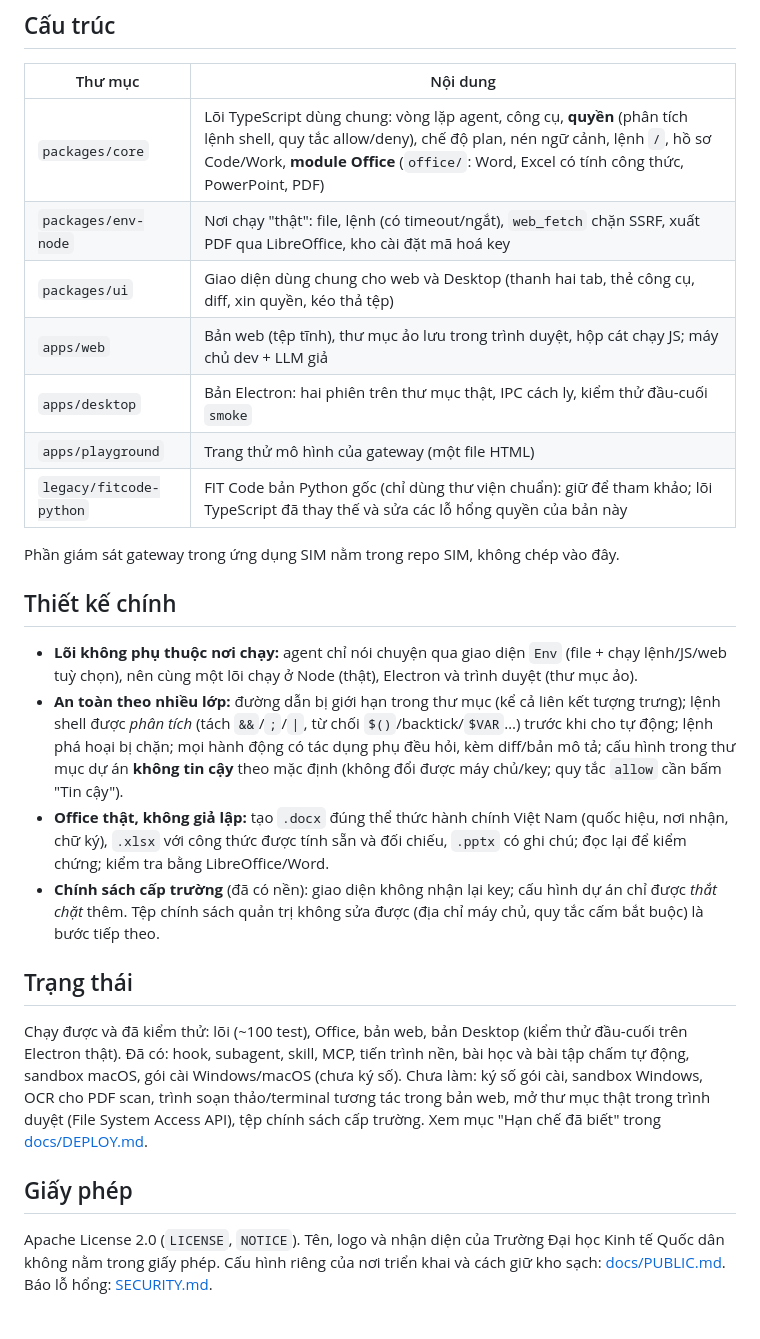
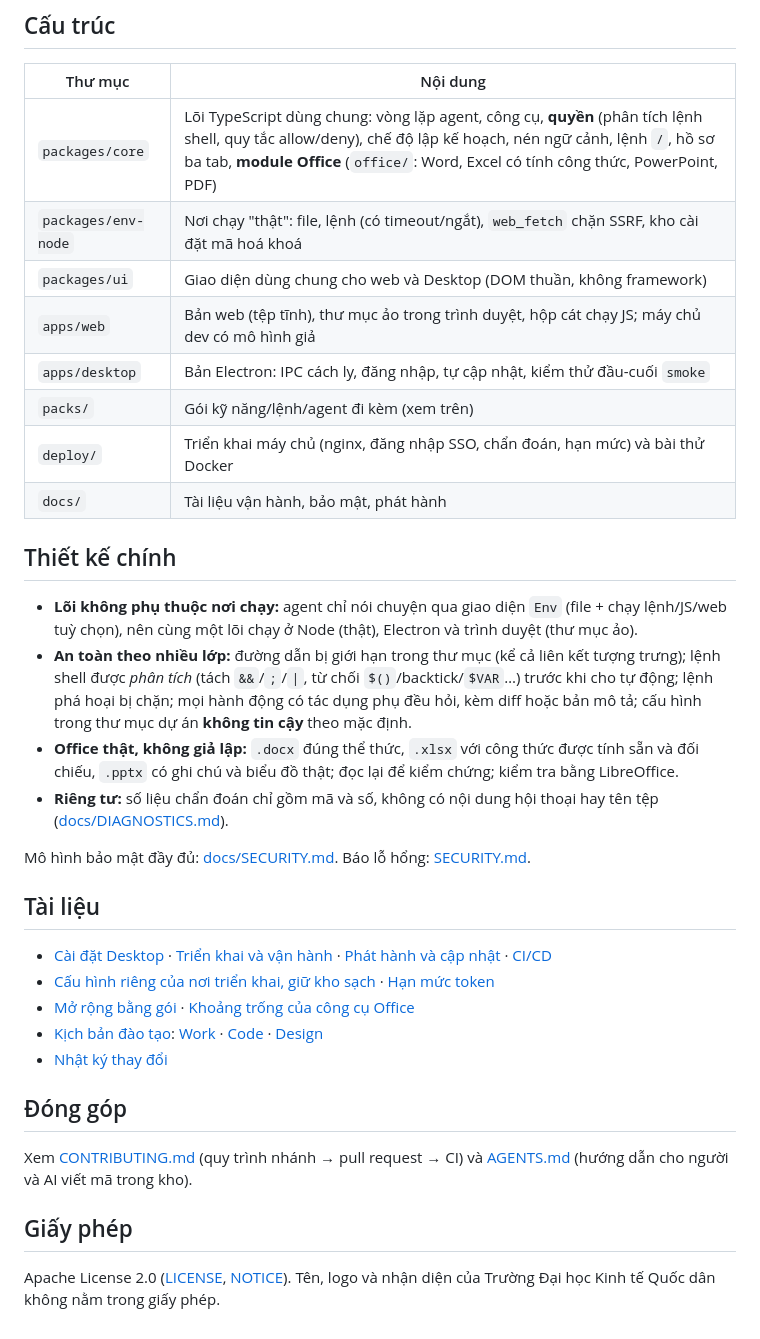
Before and after one commit to Lampx83/Handio, a Markdown page: README.md, the part around one of its changes. Rendered like a GitHub page.

```diff
--- a/README.md
+++ b/README.md
@@ -60,27 +78,36 @@ Như Claude Code/ChatGPT Projects: **mỗi tab có nhiều dự án**. Nút tên
 
 | Thư mục | Nội dung |
 |---|---|
-| `packages/core` | Lõi TypeScript dùng chung: vòng lặp agent, công cụ, **quyền** (phân tích lệnh shell, quy tắc allow/deny), chế độ plan, nén ngữ cảnh, lệnh `/`, hồ sơ Code/Work, **module Office** (`office/`: Word, Excel có tính công thức, PowerPoint, PDF) |
-| `packages/env-node` | Nơi chạy "thật": file, lệnh (có timeout/ngắt), `web_fetch` chặn SSRF, xuất PDF qua LibreOffice, kho cài đặt mã hoá key |
-| `packages/ui` | Giao diện dùng chung cho web và Desktop (thanh hai tab, thẻ công cụ, diff, xin quyền, kéo thả tệp) |
-| `apps/web` | Bản web (tệp tĩnh), thư mục ảo lưu trong trình duyệt, hộp cát chạy JS; máy chủ dev + LLM giả |
-| `apps/desktop` | Bản Electron: hai phiên trên thư mục thật, IPC cách ly, kiểm thử đầu-cuối `smoke` |
-| `apps/playground` | Trang thử mô hình của gateway (một file HTML) |
-| `legacy/fitcode-python` | FIT Code bản Python gốc (chỉ dùng thư viện chuẩn): giữ để tham khảo; lõi TypeScript đã thay thế và sửa các lỗ hổng quyền của bản này |
-
-Phần giám sát gateway trong ứng dụng SIM nằm trong repo SIM, không chép vào đây.
+| `packages/core` | Lõi TypeScript dùng chung: vòng lặp agent, công cụ, **quyền** (phân tích lệnh shell, quy tắc allow/deny), chế độ lập kế hoạch, nén ngữ cảnh, lệnh `/`, hồ sơ ba tab, **module Office** (`office/`: Word, Excel có tính công thức, PowerPoint, PDF) |
+| `packages/env-node` | Nơi chạy "thật": file, lệnh (có timeout/ngắt), `web_fetch` chặn SSRF, kho cài đặt mã hoá khoá |
+| `packages/ui` | Giao diện dùng chung cho web và Desktop (DOM thuần, không framework) |
+| `apps/web` | Bản web (tệp tĩnh), thư mục ảo trong trình duyệt, hộp cát chạy JS; máy chủ dev có mô hình giả |
+| `apps/desktop` | Bản Electron: IPC cách ly, đăng nhập, tự cập nhật, kiểm thử đầu-cuối `smoke` |
+| `packs/` | Gói kỹ năng/lệnh/agent đi kèm (xem trên) |
+| `deploy/` | Triển khai máy chủ (nginx, đăng nhập SSO, chẩn đoán, hạn mức) và bài thử Docker |
+| `docs/` | Tài liệu vận hành, bảo mật, phát hành |
 
 ## Thiết kế chính
 
 - **Lõi không phụ thuộc nơi chạy:** agent chỉ nói chuyện qua giao diện `Env` (file + chạy lệnh/JS/web tuỳ chọn), nên cùng một lõi chạy ở Node (thật), Electron và trình duyệt (thư mục ảo).
-- **An toàn theo nhiều lớp:** đường dẫn bị giới hạn trong thư mục (kể cả liên kết tượng trưng); lệnh shell được *phân tích* (tách `&&`/`;`/`|`, từ chối `$()`/backtick/`$VAR`…) trước khi cho tự động; lệnh phá hoại bị chặn; mọi hành động có tác dụng phụ đều hỏi, kèm diff/bản mô tả; cấu hình trong thư mục dự án **không tin cậy** theo mặc định (không đổi được máy chủ/key; quy tắc `allow` cần bấm "Tin cậy").
-- **Office thật, không giả lập:** tạo `.docx` đúng thể thức hành chính Việt Nam (quốc hiệu, nơi nhận, chữ ký), `.xlsx` với công thức được tính sẵn và đối chiếu, `.pptx` có ghi chú; đọc lại để kiểm chứng; kiểm tra bằng LibreOffice/Word.
-- **Chính sách cấp trường** (đã có nền): giao diện không nhận lại key; cấu hình dự án chỉ được *thắt chặt* thêm. Tệp chính sách quản trị không sửa được (địa chỉ máy chủ, quy tắc cấm bắt buộc) là bước tiếp theo.
+- **An toàn theo nhiều lớp:** đường dẫn bị giới hạn trong thư mục (kể cả liên kết tượng trưng); lệnh shell được *phân tích* (tách `&&`/`;`/`|`, từ chối `$()`/backtick/`$VAR`…) trước khi cho tự động; lệnh phá hoại bị chặn; mọi hành động có tác dụng phụ đều hỏi, kèm diff hoặc bản mô tả; cấu hình trong thư mục dự án **không tin cậy** theo mặc định.
+- **Office thật, không giả lập:** `.docx` đúng thể thức, `.xlsx` với công thức được tính sẵn và đối chiếu, `.pptx` có ghi chú và biểu đồ thật; đọc lại để kiểm chứng; kiểm tra bằng LibreOffice.
+- **Riêng tư:** số liệu chẩn đoán chỉ gồm mã và số, không có nội dung hội thoại hay tên tệp ([docs/DIAGNOSTICS.md](docs/DIAGNOSTICS.md)).
 
-## Trạng thái
+Mô hình bảo mật đầy đủ: [docs/SECURITY.md](docs/SECURITY.md). Báo lỗ hổng: [SECURITY.md](SECURITY.md).
 
-Chạy được và đã kiểm thử: lõi (~100 test), Office, bản web, bản Desktop (kiểm thử đầu-cuối trên Electron thật). Đã có: hook, subagent, skill, MCP, tiến trình nền, bài học và bài tập chấm tự động, sandbox macOS, gói cài Windows/macOS (chưa ký số). Chưa làm: ký số gói cài, sandbox Windows, OCR cho PDF scan, trình soạn thảo/terminal tương tác trong bản web, mở thư mục thật trong trình duyệt (File System Access API), tệp chính sách cấp trường. Xem mục "Hạn chế đã biết" trong [docs/DEPLOY.md](docs/DEPLOY.md).
+## Tài liệu
+
+- [Cài đặt Desktop](docs/INSTALL.md) · [Triển khai và vận hành](docs/DEPLOY.md) · [Phát hành và cập nhật](docs/RELEASE.md) · [CI/CD](docs/CICD.md)
+- [Cấu hình riêng của nơi triển khai, giữ kho sạch](docs/PUBLIC.md) · [Hạn mức token](docs/QUOTA.md)
+- [Mở rộng bằng gói](docs/EXTENSIONS.md) · [Khoảng trống của công cụ Office](docs/KHOANG-TRONG-OFFICE.md)
+- [Kịch bản đào tạo](docs/training/README.md): [Work](docs/training/KICH-BAN-WORK.md) · [Code](docs/training/KICH-BAN-CODE.md) · [Design](docs/training/KICH-BAN-DESIGN.md)
+- [Nhật ký thay đổi](CHANGELOG.md)
+
+## Đóng góp
+
+Xem [CONTRIBUTING.md](CONTRIBUTING.md) (quy trình nhánh → pull request → CI) và [AGENTS.md](AGENTS.md) (hướng dẫn cho người và AI viết mã trong kho).
 
 ## Giấy phép
 
-Apache License 2.0 (`LICENSE`, `NOTICE`). Tên, logo và nhận diện của Trường Đại học Kinh tế Quốc dân không nằm trong giấy phép. Cấu hình riêng của nơi triển khai và cách giữ kho sạch: [docs/PUBLIC.md](docs/PUBLIC.md). Báo lỗ hổng: [SECURITY.md](SECURITY.md).
+Apache License 2.0 ([LICENSE](LICENSE), [NOTICE](NOTICE)). Tên, logo và nhận diện của Trường Đại học Kinh tế Quốc dân không nằm trong giấy phép.
```
Also changed, not shown: other parts of README.md (+55 -37 lines).
